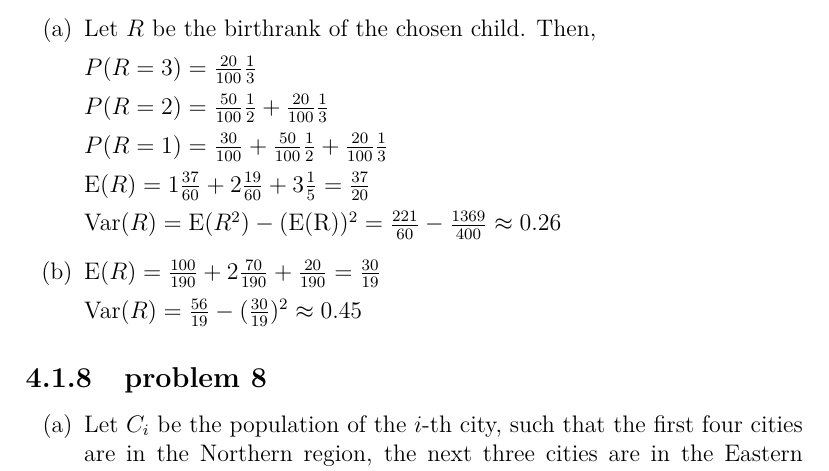
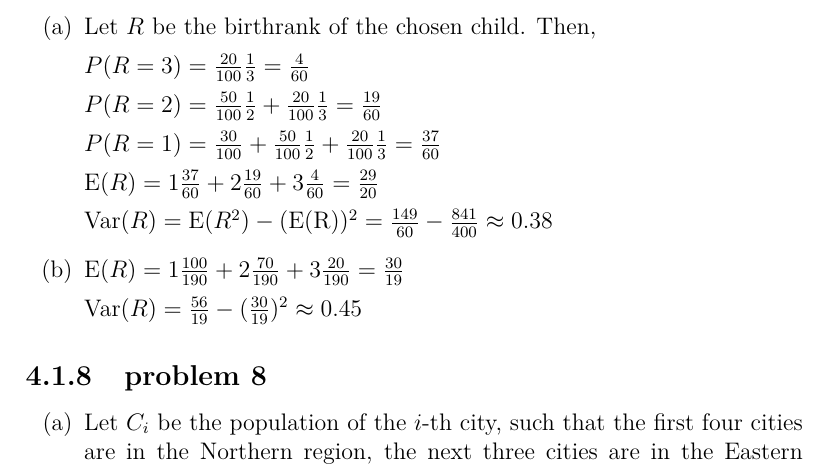
Before and after one commit to fifthist/Introduction-To-Probability-Blitzstein-Solutions, a LaTeX book (src/index.tex, which reads src/chapters/4/sections/expectations_and_variances/problems/7.tex): part of page 79 of 118, cut so that both start at the same text. Compiled offline with pdfLaTeX.

Commit message:
corrected solution to exercise 7 of chapter 4

```diff
--- a/src/chapters/4/sections/expectations_and_variances/problems/7.tex
+++ b/src/chapters/4/sections/expectations_and_variances/problems/7.tex
@@ -1,20 +1,22 @@
 \begin{enumerate}[label=(\alph*)]
 \item Let $R$ be the birthrank of the chosen child. Then,
 
-$P(R=3) = \frac{20}{100}\frac{1}{3}$
+$P(R=3) = \frac{20}{100}\frac{1}{3} = \frac{4}{60}$
 
-$P(R=2) = \frac{50}{100}\frac{1}{2} + \frac{20}{100}\frac{1}{3}$
+$P(R=2) = \frac{50}{100}\frac{1}{2} + \frac{20}{100}\frac{1}{3} =
+\frac{19}{60}$
 
-$P(R=1) = \frac{30}{100} + \frac{50}{100}\frac{1}{2} + \frac{20}{100}\frac{1}{3}$
+$P(R=1) = \frac{30}{100} + \frac{50}{100}\frac{1}{2} + \frac{20}{100}\frac{1}{3}
+= \frac{37}{60}$
 
-$\text{E}(R) = 1\frac{37}{60} + 2\frac{19}{60} + 3\frac{1}{5} = \frac{37}{20}$
+$\text{E}(R) = 1\frac{37}{60} + 2\frac{19}{60} + 3\frac{4}{60} = \frac{29}{20}$
 
-$\text{Var}(R) = \text{E}(R^{2}) - (\text{E(R)})^{2} = \frac{221}{60} -
-\frac{1369}{400} \approx 0.26$
+$\text{Var}(R) = \text{E}(R^{2}) - (\text{E(R)})^{2} = \frac{149}{60} -
+\frac{841}{400} \approx 0.38$
 
 \item
-$\text{E}(R) = \frac{100}{190} + 2\frac{70}{190} + \frac{20}{190} = \frac{30}
-{19}$
+$\text{E}(R) = 1\frac{100}{190} + 2\frac{70}{190} + 3\frac{20}{190} =
+\frac{30}{19}$
 
 $\text{Var}(R) = \frac{56}{19} - (\frac{30}{19})^{2} \approx 0.45$
 \end{enumerate}
```
